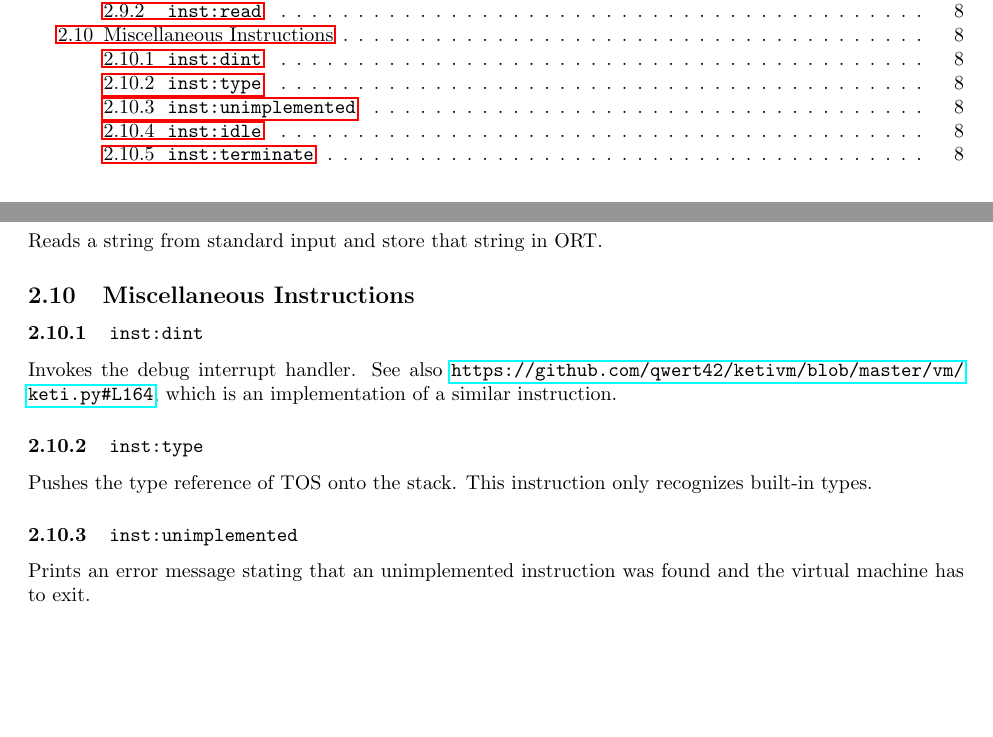
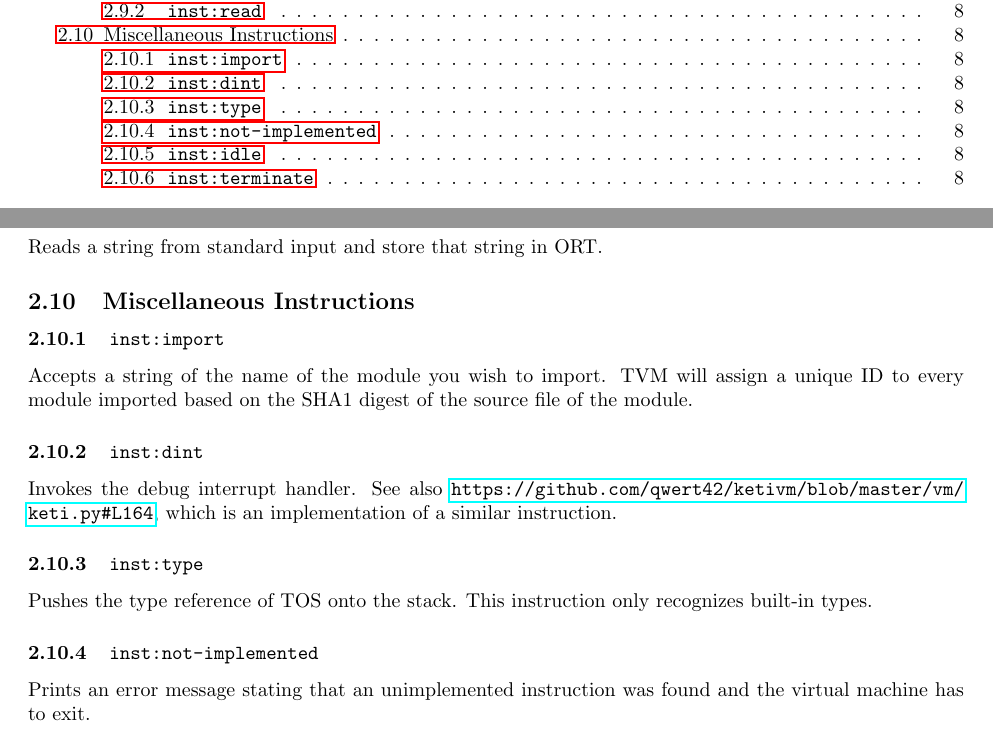
Before and after one commit to fnmdx111/Towel, a LaTeX document (docs/towel.asm.tex): two parts of pages 2 and 8 of 8, joined at a grey line, cut so that both start at the same text, the shorter picture padded with empty space. Compiled offline with pdfLaTeX.

Commit message:
add import and export phrases

```diff
--- a/docs/towel.asm.tex
+++ b/docs/towel.asm.tex
@@ -298,6 +298,10 @@ Reads a string from standard input and store that string in ORT.
 
 \subsection{Miscellaneous Instructions}
 
+\subsubsection{\inst{import}}
+
+Accepts a string of the name of the module you wish to import. TVM will assign a unique ID to every module imported based on the SHA1 digest of the source file of the module.
+
 \subsubsection{\inst{dint}}
 
 Invokes the debug interrupt handler. See also \url{https://github.com/qwert42/ketivm/blob/master/vm/keti.py#L164}, which is an implementation of a similar instruction.
@@ -306,7 +310,7 @@ Invokes the debug interrupt handler. See also \url{https://github.com/qwert42/ke
 
 Pushes the type reference of TOS onto the stack. This instruction only recognizes built-in types.
 
-\subsubsection{\inst{unimplemented}}
+\subsubsection{\inst{not-implemented}}
 
 Prints an error message stating that an unimplemented instruction was found and the virtual machine has to exit.
 
```
Also changed, not shown: 11 other files.
